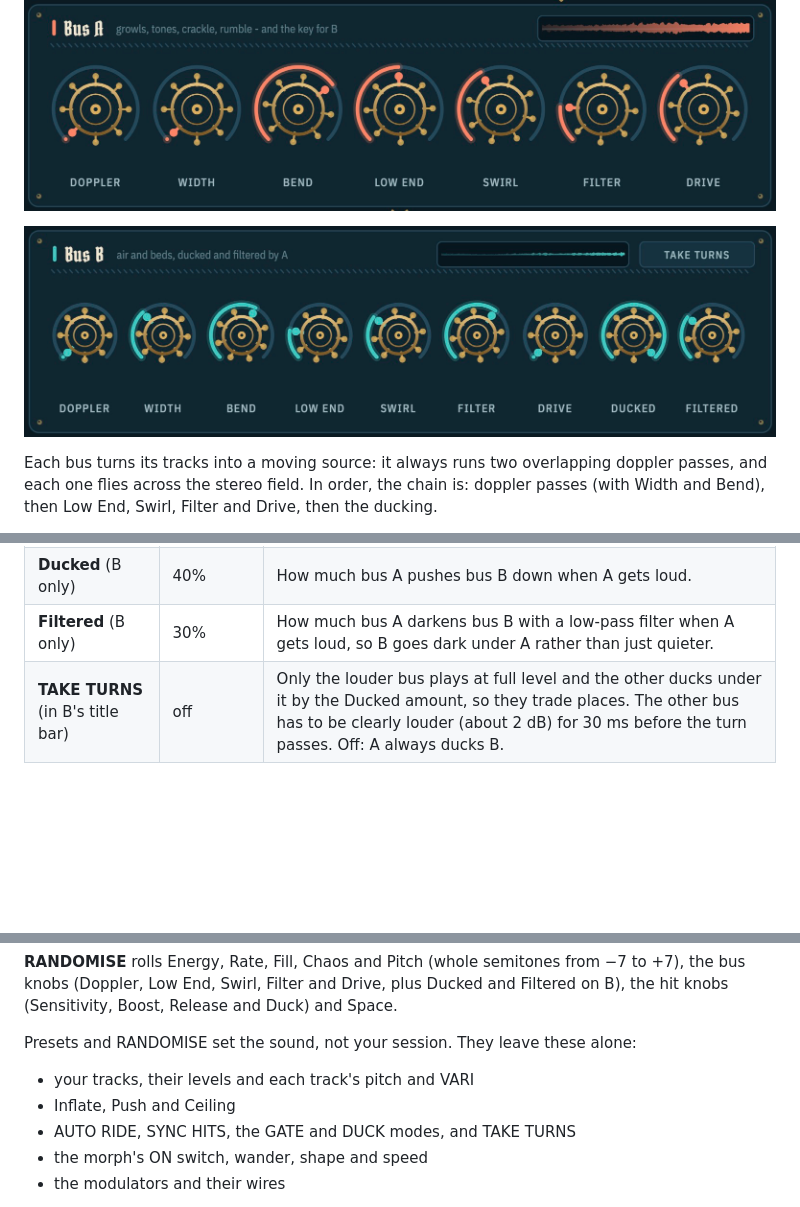
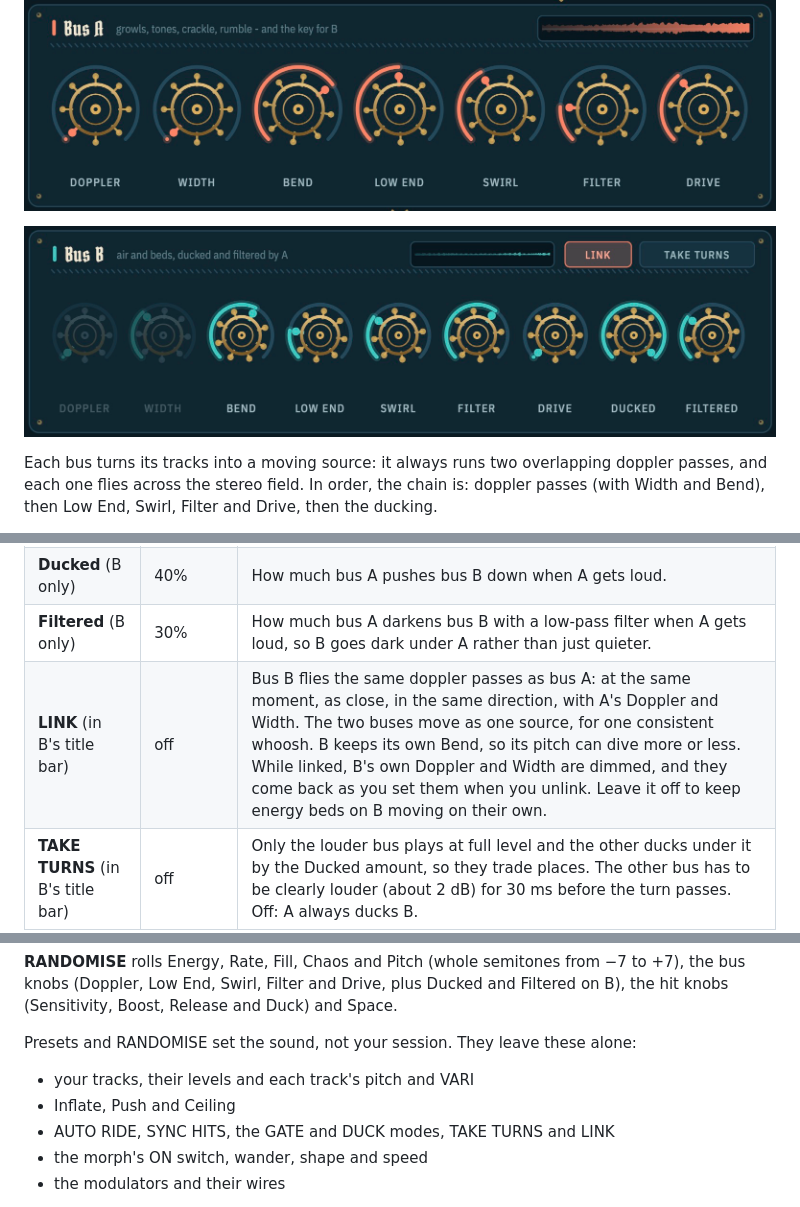
Before and after one commit to samueljustice/plugins, a Markdown page: swooshbuckler/README.md, 3 parts joined by grey strips. GitHub-like rendering; pictures changed too: swooshbuckler/docs/images/bus-b.png; blank space fills up the shorter version.

```diff
--- a/swooshbuckler/README.md
+++ b/swooshbuckler/README.md
@@ -200,6 +200,7 @@ Bus A ("growls, tones, crackle, rumble - and the key for B") is the aggressive b
 | **Drive** | 15% / 0% | Saturation, from gentle thickening to a hard growl. |
 | **Ducked** (B only) | 40% | How much bus A pushes bus B down when A gets loud. |
 | **Filtered** (B only) | 30% | How much bus A darkens bus B with a low-pass filter when A gets loud, so B goes dark under A rather than just quieter. |
+| **LINK** (in B's title bar) | off | Bus B flies the same doppler passes as bus A: at the same moment, as close, in the same direction, with A's Doppler and Width. The two buses move as one source, for one consistent whoosh. B keeps its own Bend, so its pitch can dive more or less. While linked, B's own Doppler and Width are dimmed, and they come back as you set them when you unlink. Leave it off to keep energy beds on B moving on their own. |
 | **TAKE TURNS** (in B's title bar) | off | Only the louder bus plays at full level and the other ducks under it by the Ducked amount, so they trade places. The other bus has to be clearly louder (about 2 dB) for 30 ms before the turn passes. Off: A always ducks B. |
 
 All the knobs run from 0 to 100%. How bus B gets out of the way (turned down, darkened or just its mids) follows the **DUCK** box in the Hits section, and how fast it comes back follows the Hits **Return** knob.
@@ -359,7 +360,7 @@ Presets and RANDOMISE set the sound, not your session. They leave these alone:
 
 - your tracks, their levels and each track's pitch and VARI
 - Inflate, Push and Ceiling
-- AUTO RIDE, SYNC HITS, the GATE and DUCK modes, and TAKE TURNS
+- AUTO RIDE, SYNC HITS, the GATE and DUCK modes, TAKE TURNS and LINK
 - the morph's ON switch, wander, shape and speed
 - the modulators and their wires
 
```
Also changed, not shown: other parts of swooshbuckler/README.md (+1 -0 lines), 10 other files.
